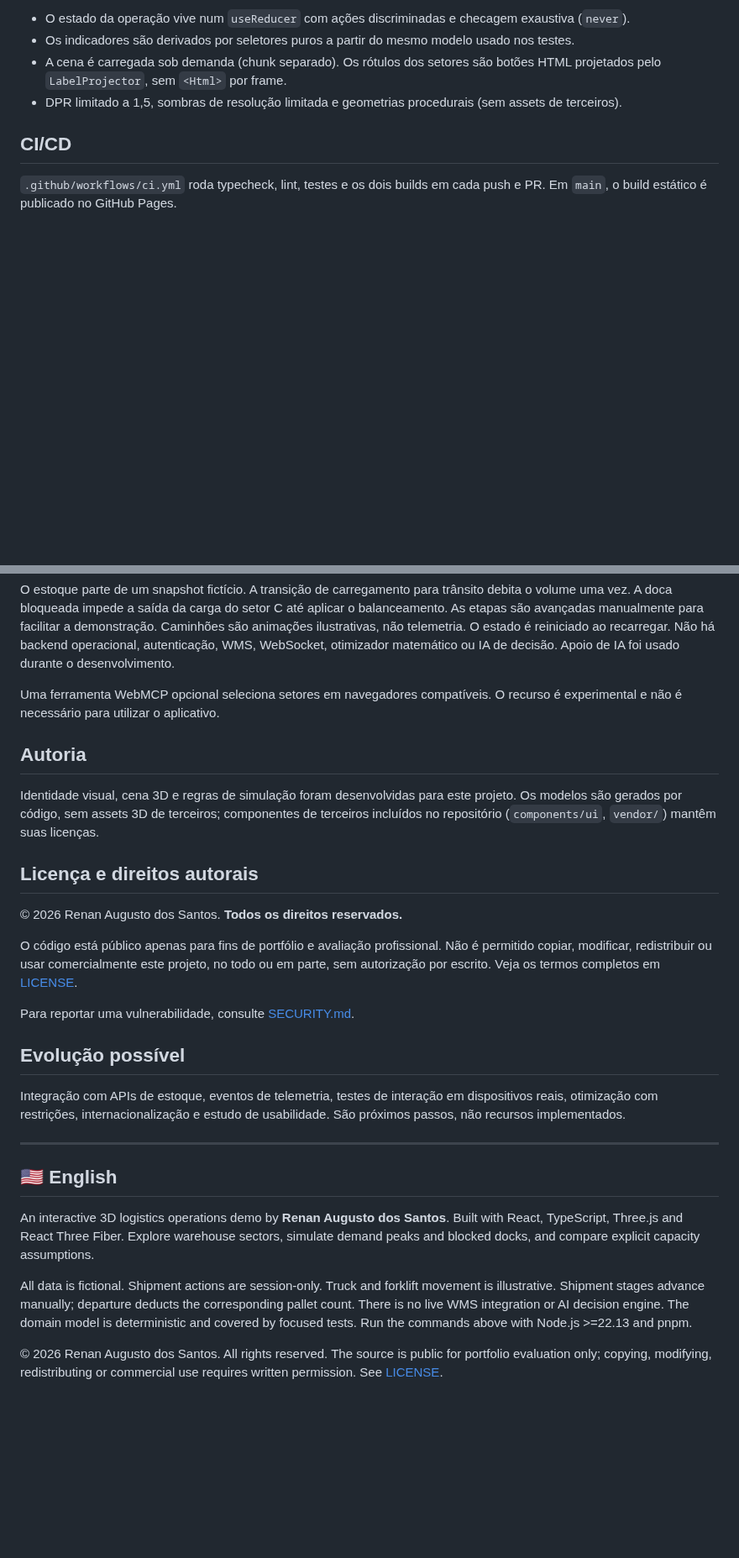
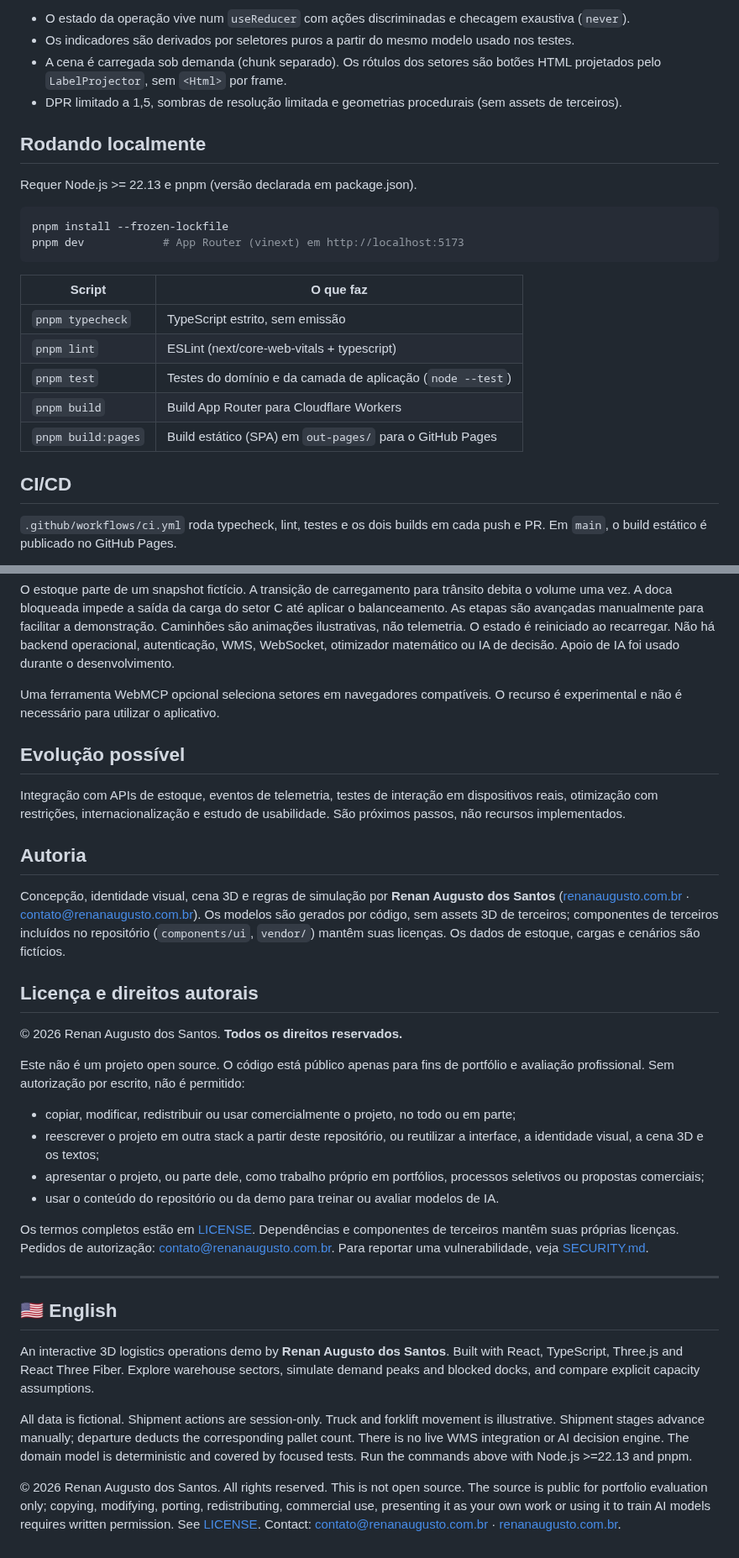
Before and after one commit to renanfrontend/logiflow-3d, a Markdown page: README.md, 2 parts joined by grey strips. Shown at 84% size. Drawn GitHub-style; blank space fills up the shorter version.

````diff
--- a/README.md
+++ b/README.md
@@ -69,6 +55,23 @@ static/              entrypoint Vite do build estático (shim de next/link)
 - Os indicadores são derivados por seletores puros a partir do mesmo modelo usado nos testes.
 - A cena é carregada sob demanda (chunk separado). Os rótulos dos setores são botões HTML projetados pelo `LabelProjector`, sem `<Html>` por frame.
 - DPR limitado a 1,5, sombras de resolução limitada e geometrias procedurais (sem assets de terceiros).
+
+## Rodando localmente
+
+Requer Node.js >= 22.13 e pnpm (versão declarada em package.json).
+
+```bash
+pnpm install --frozen-lockfile
+pnpm dev            # App Router (vinext) em http://localhost:5173
+```
+
+| Script | O que faz |
+| --- | --- |
+| `pnpm typecheck` | TypeScript estrito, sem emissão |
+| `pnpm lint` | ESLint (next/core-web-vitals + typescript) |
+| `pnpm test` | Testes do domínio e da camada de aplicação (`node --test`) |
+| `pnpm build` | Build App Router para Cloudflare Workers |
+| `pnpm build:pages` | Build estático (SPA) em `out-pages/` para o GitHub Pages |
 
 ## CI/CD
 
@@ -90,21 +93,26 @@ O estoque parte de um snapshot fictício. A transição de carregamento para tr
 
 Uma ferramenta WebMCP opcional seleciona setores em navegadores compatíveis. O recurso é experimental e não é necessário para utilizar o aplicativo.
 
+## Evolução possível
+
+Integração com APIs de estoque, eventos de telemetria, testes de interação em dispositivos reais, otimização com restrições, internacionalização e estudo de usabilidade. São próximos passos, não recursos implementados.
+
 ## Autoria
 
-Identidade visual, cena 3D e regras de simulação foram desenvolvidas para este projeto. Os modelos são gerados por código, sem assets 3D de terceiros; componentes de terceiros incluídos no repositório (`components/ui`, `vendor/`) mantêm suas licenças.
+Concepção, identidade visual, cena 3D e regras de simulação por **Renan Augusto dos Santos** ([renanaugusto.com.br](https://renanaugusto.com.br) · [contato@renanaugusto.com.br](mailto:contato@renanaugusto.com.br)). Os modelos são gerados por código, sem assets 3D de terceiros; componentes de terceiros incluídos no repositório (`components/ui`, `vendor/`) mantêm suas licenças. Os dados de estoque, cargas e cenários são fictícios.
 
 ## Licença e direitos autorais
 
 © 2026 Renan Augusto dos Santos. **Todos os direitos reservados.**
 
-O código está público apenas para fins de portfólio e avaliação profissional. Não é permitido copiar, modificar, redistribuir ou usar comercialmente este projeto, no todo ou em parte, sem autorização por escrito. Veja os termos completos em [LICENSE](LICENSE).
+Este não é um projeto open source. O código está público apenas para fins de portfólio e avaliação profissional. Sem autorização por escrito, não é permitido:
 
-Para reportar uma vulnerabilidade, consulte [SECURITY.md](SECURITY.md).
+- copiar, modificar, redistribuir ou usar comercialmente o projeto, no todo ou em parte;
+- reescrever o projeto em outra stack a partir deste repositório, ou reutilizar a interface, a identidade visual, a cena 3D e os textos;
+- apresentar o projeto, ou parte dele, como trabalho próprio em portfólios, processos seletivos ou propostas comerciais;
+- usar o conteúdo do repositório ou da demo para treinar ou avaliar modelos de IA.
 
-## Evolução possível
-
-Integração com APIs de estoque, eventos de telemetria, testes de interação em dispositivos reais, otimização com restrições, internacionalização e estudo de usabilidade. São próximos passos, não recursos implementados.
+Os termos completos estão em [LICENSE](LICENSE). Dependências e componentes de terceiros mantêm suas próprias licenças. Pedidos de autorização: [contato@renanaugusto.com.br](mailto:contato@renanaugusto.com.br). Para reportar uma vulnerabilidade, veja [SECURITY.md](SECURITY.md).
 
 ---
 
@@ -114,4 +122,4 @@ An interactive 3D logistics operations demo by **Renan Augusto dos Santos**. Bui
 
 All data is fictional. Shipment actions are session-only. Truck and forklift movement is illustrative. Shipment stages advance manually; departure deducts the corresponding pallet count. There is no live WMS integration or AI decision engine. The domain model is deterministic and covered by focused tests. Run the commands above with Node.js >=22.13 and pnpm.
 
-© 2026 Renan Augusto dos Santos. All rights reserved. The source is public for portfolio evaluation only; copying, modifying, redistributing or commercial use requires written permission. See [LICENSE](LICENSE).
+© 2026 Renan Augusto dos Santos. All rights reserved. This is not open source. The source is public for portfolio evaluation only; copying, modifying, porting, redistributing, commercial use, presenting it as your own work or using it to train AI models requires written permission. See [LICENSE](LICENSE). Contact: [contato@renanaugusto.com.br](mailto:contato@renanaugusto.com.br) · [renanaugusto.com.br](https://renanaugusto.com.br).
````
Also changed, not shown: other parts of README.md (+9 -23 lines), docs/screenshot.png (added), 1 other file.
